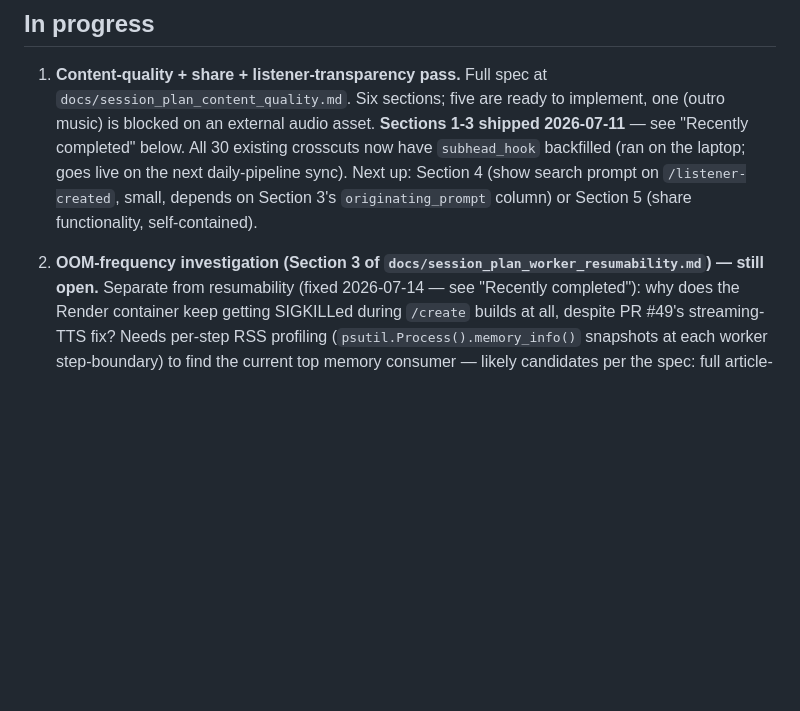
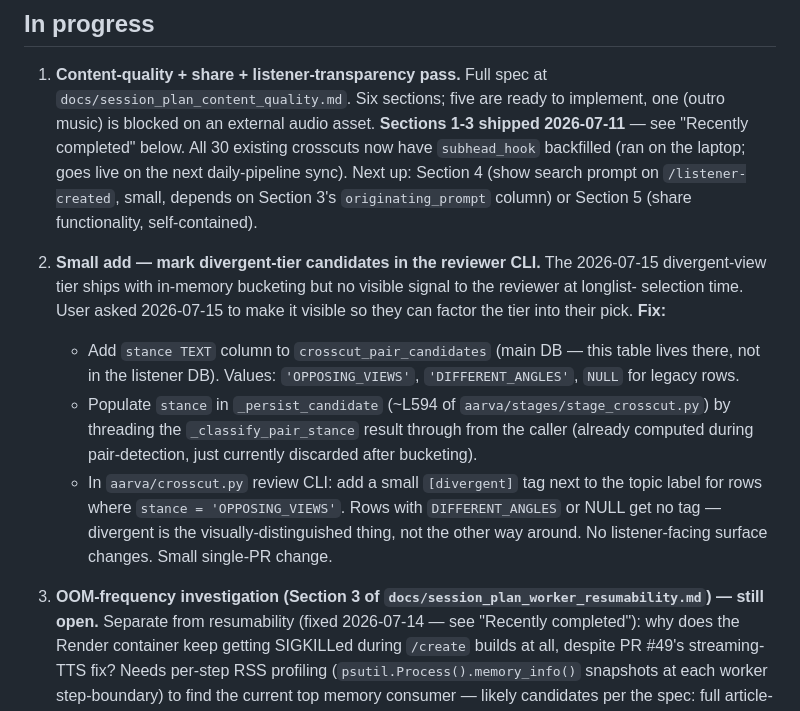
Before and after one commit to srik-create/aarva, a Markdown page: docs/roadmap.md, the part around the change. GitHub-like rendering; blank space fills up the shorter version.

Commit message:
docs(roadmap): reviewer-CLI marker for divergent-tier candidates
Small follow-up to the 2026-07-15 divergent-view tier
(session_plan_users_and_crosscut_upgrades.md Section 2). That
work ships in-memory bucketing but no persistent signal — the
reviewer picks from the longlist blind to which candidates came
from the divergent tier vs the default. User asked 2026-07-15 to
make it visible.

New In-Progress item 2 with the concrete scope:
- Add stance TEXT column to crosscut_pair_candidates (main DB)
- Populate in _persist_candidate by threading the
  _classify_pair_stance result through from the caller
- Show a [divergent] tag next to divergent-tier rows in the
  aarva.crosscut review CLI; default-tier rows unchanged.

No listener-facing surface change; small single-PR change.
Small enough to fit inline in the roadmap without a separate
session_plan doc.

```diff
--- a/docs/roadmap.md
+++ b/docs/roadmap.md
@@ -36,7 +36,29 @@ GitHub Pages.
    Section 3's `originating_prompt` column) or Section 5 (share
    functionality, self-contained).
 
-2. **OOM-frequency investigation (Section 3 of
+2. **Small add — mark divergent-tier candidates in the reviewer
+   CLI.** The 2026-07-15 divergent-view tier ships with in-memory
+   bucketing but no visible signal to the reviewer at longlist-
+   selection time. User asked 2026-07-15 to make it visible so
+   they can factor the tier into their pick.
+   **Fix:**
+   - Add `stance TEXT` column to `crosscut_pair_candidates`
+     (main DB — this table lives there, not in the listener DB).
+     Values: `'OPPOSING_VIEWS'`, `'DIFFERENT_ANGLES'`, `NULL` for
+     legacy rows.
+   - Populate `stance` in `_persist_candidate` (~L594 of
+     `aarva/stages/stage_crosscut.py`) by threading the
+     `_classify_pair_stance` result through from the caller
+     (already computed during pair-detection, just currently
+     discarded after bucketing).
+   - In `aarva/crosscut.py` review CLI: add a small `[divergent]`
+     tag next to the topic label for rows where
+     `stance = 'OPPOSING_VIEWS'`. Rows with `DIFFERENT_ANGLES`
+     or NULL get no tag — divergent is the visually-distinguished
+     thing, not the other way around.
+   No listener-facing surface changes. Small single-PR change.
+
+3. **OOM-frequency investigation (Section 3 of
    `docs/session_plan_worker_resumability.md`) — still open.**
    Separate from resumability (fixed 2026-07-14 — see "Recently
    completed"): why does the Render container keep getting SIGKILLed
```
